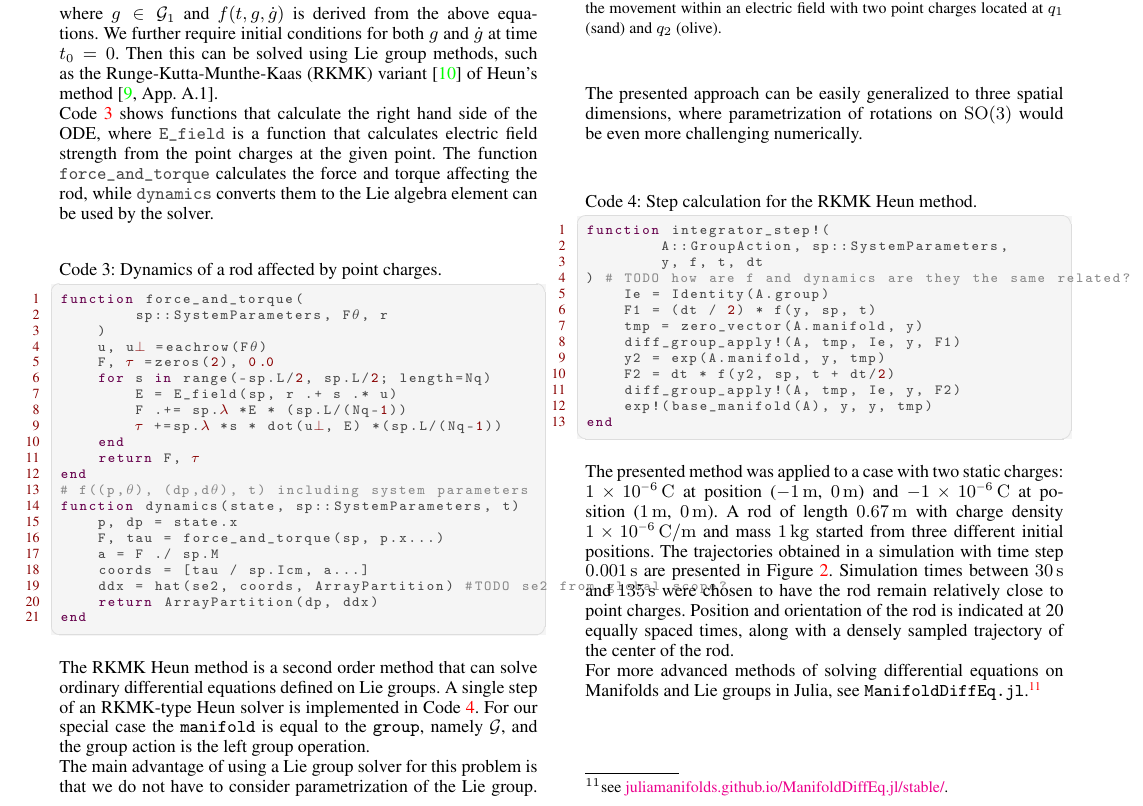
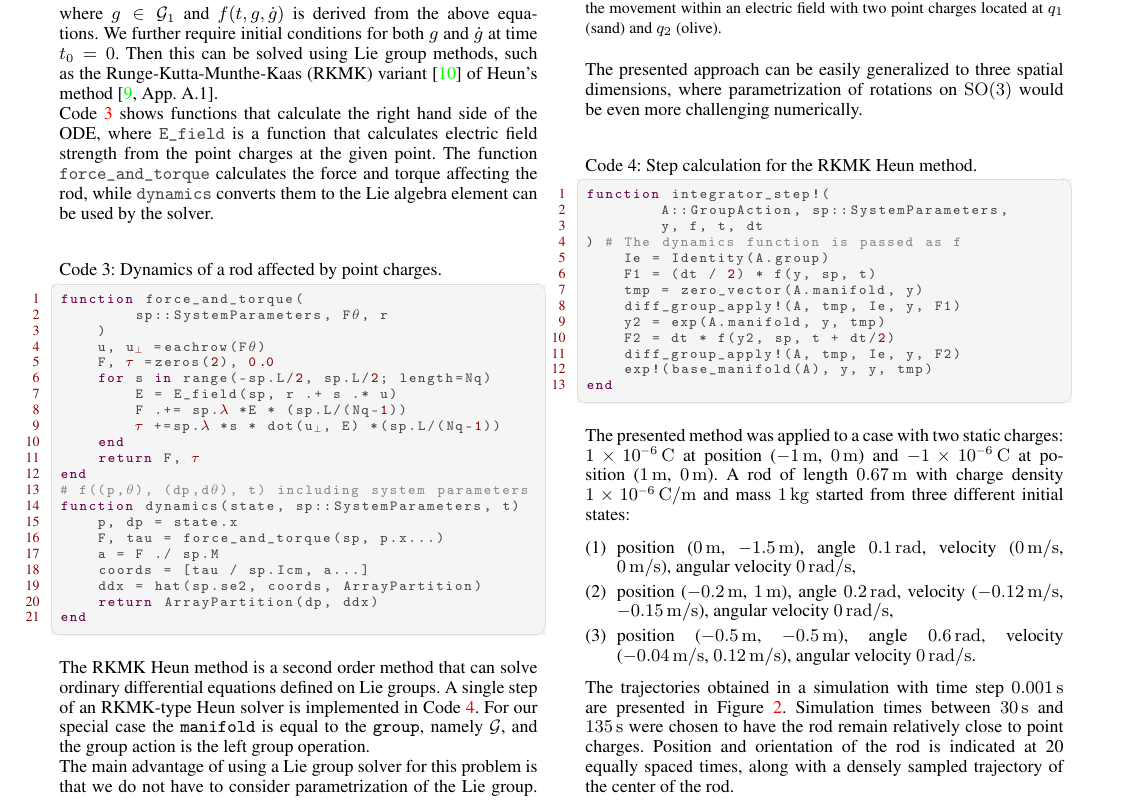
Before and after one commit to JuliaManifolds/LieGroups.jl, a LaTeX document (paper/paper.tex): part of page 7 of 8, cut so that both start at the same text. Compiled offline with pdfLaTeX.

Commit message:
improve second example

```diff
--- a/paper/paper.tex
+++ b/paper/paper.tex
@@ -655,12 +655,12 @@ The function \lstinline{force_and_torque} calculates the force and torque affect
 function force_and_torque(
         sp::SystemParameters, Fθ, r
     )
-    u, u$\bot$ = eachrow(Fθ)
+    u, u${}_\perp$ = eachrow(Fθ)
     F, $\tau$ = zeros(2), 0.0
     for s in range(-sp.L/2, sp.L/2; length=Nq)
         E = E_field(sp, r .+ s .* u)
         F .+= sp.$\lambda$ * E * (sp.L/(Nq-1))
-        $\tau$ += sp.$\lambda$ * s * dot(u$\bot$, E) * (sp.L/(Nq-1))
+        $\tau$ += sp.$\lambda$ * s * dot(u${}_\perp$, E) * (sp.L/(Nq-1))
     end
     return F, $\tau$
 end
@@ -670,7 +670,7 @@ function dynamics(state, sp::SystemParameters, t)
     F, tau = force_and_torque(sp, p.x...)
     a = F ./ sp.M
     coords = [tau / sp.Icm, a...]
-    ddx = hat(se2, coords, ArrayPartition) #TODO se2 from global scope?
+    ddx = hat(sp.se2, coords, ArrayPartition)
     return ArrayPartition(dp, ddx)
 end
 \end{lstlisting}
@@ -691,7 +691,7 @@ The presented approach can be easily generalized to three spatial dimensions, wh
 function integrator_step!(
         A::GroupAction, sp::SystemParameters,
         y, f, t, dt
-) # TODO how are f and dynamics are they the same related?
+) # The dynamics function is passed as f
     Ie = Identity(A.group)
     F1 = (dt / 2) * f(y, sp, t)
     tmp = zero_vector(A.manifold, y)
@@ -704,7 +704,12 @@ end
 \end{lstlisting}
 
 The presented method was applied to a case with two static charges: \SI{1e-6}{C} at position (\SI{-1}{m}, \SI{0}{m}) and \SI{-1e-6}{C} at position (\SI{1}{m}, \SI{0}{m}).
-A rod of length \SI{0.67}{m} with charge density \SI{1e-6}{C/m} and mass \SI{1}{kg} started from three different initial positions.
+A rod of length \SI{0.67}{m} with charge density \SI{1e-6}{C/m} and mass \SI{1}{kg} started from three different initial states:
+\begin{enumerate}
+    \item position (\SI{0}{m}, \SI{-1.5}{m}), angle \SI{0.1}{rad}, velocity (\SI{0}{m/s}, \SI{0}{m/s}), angular velocity \SI{0}{rad/s},
+    \item position (\SI{-0.2}{m}, \SI{1}{m}), angle \SI{0.2}{rad}, velocity (\SI{-0.12}{m/s}, \SI{-0.15}{m/s}), angular velocity \SI{0}{rad/s},
+    \item position (\SI{-0.5}{m}, \SI{-0.5}{m}), angle \SI{0.6}{rad}, velocity (\SI{-0.04}{m/s}, \SI{0.12}{m/s}), angular velocity \SI{0}{rad/s}.
+\end{enumerate}
 The trajectories obtained in a simulation with time step \SI{0.001}{s} are presented in Figure~\ref{fig:Heun}.
 Simulation times between \SI{30}{s} and \SI{135}{s} were chosen to have the rod remain relatively close to point charges.
 Position and orientation of the rod is indicated at 20 equally spaced times, along with a densely sampled trajectory of the center of the rod.
```
Also changed, not shown: 1 other file.
